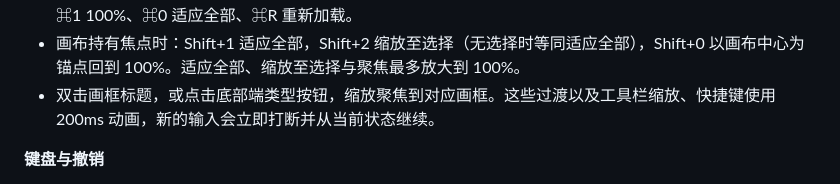
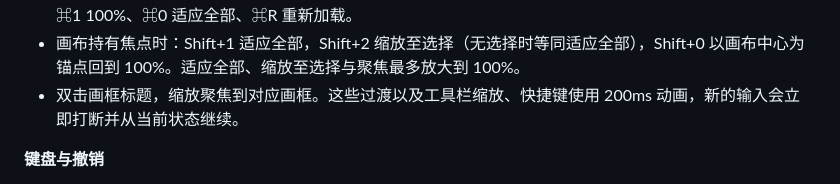
Before and after one commit to Bald-M/fudehand, a Markdown page: docs/macos.md, the part around the change. GitHub-like rendering.

```diff
--- a/docs/macos.md
+++ b/docs/macos.md
@@ -43,7 +43,7 @@ SwiftPM 构建和模块缓存默认写到系统临时目录。`UI_ATLAS_SWIFT_SC
 - ⌘ / ⌃ + 滚轮或触控板捏合，以指针为锚点缩放，在任何位置（包括活动画框上方）都控制画布。缩放范围 5%–400%。
 - 工具栏提供缩小、缩放百分比（点击回到 100%）、放大与适应全部。菜单快捷键：⌘+ 放大、⌘− 缩小、⌘1 100%、⌘0 适应全部、⌘R 重新加载。
 - 画布持有焦点时：Shift+1 适应全部，Shift+2 缩放至选择（无选择时等同适应全部），Shift+0 以画布中心为锚点回到 100%。适应全部、缩放至选择与聚焦最多放大到 100%。
-- 双击画框标题，或点击底部端类型按钮，缩放聚焦到对应画框。这些过渡以及工具栏缩放、快捷键使用 200ms 动画，新的输入会立即打断并从当前状态继续。
+- 双击画框标题，缩放聚焦到对应画框。这些过渡以及工具栏缩放、快捷键使用 200ms 动画，新的输入会立即打断并从当前状态继续。
 
 **键盘与撤销**
 
```
Also changed, not shown: docs/evidence/footer-no-platform-buttons-dark.png (added), docs/evidence/footer-no-platform-buttons-light.png (added), 1 other file.
